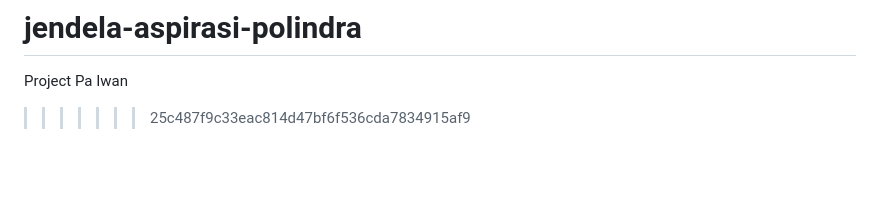
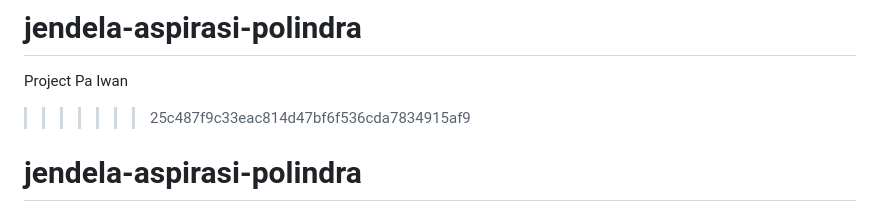
Before and after one commit to fatmawati1211/jendela-aspirasi-polindra, a Markdown page: README.md, the part around the change. GitHub-like rendering; blank space fills up the shorter version.

```diff
--- a/README.md
+++ b/README.md
@@ -69,3 +69,4 @@ The Laravel framework is open-sourced software licensed under the [MIT license](
 # jendela-aspirasi-polindra
 Project Pa Iwan
 >>>>>>> 25c487f9c33eac814d47bf6f536cda7834915af9
+# jendela-aspirasi-polindra
```
